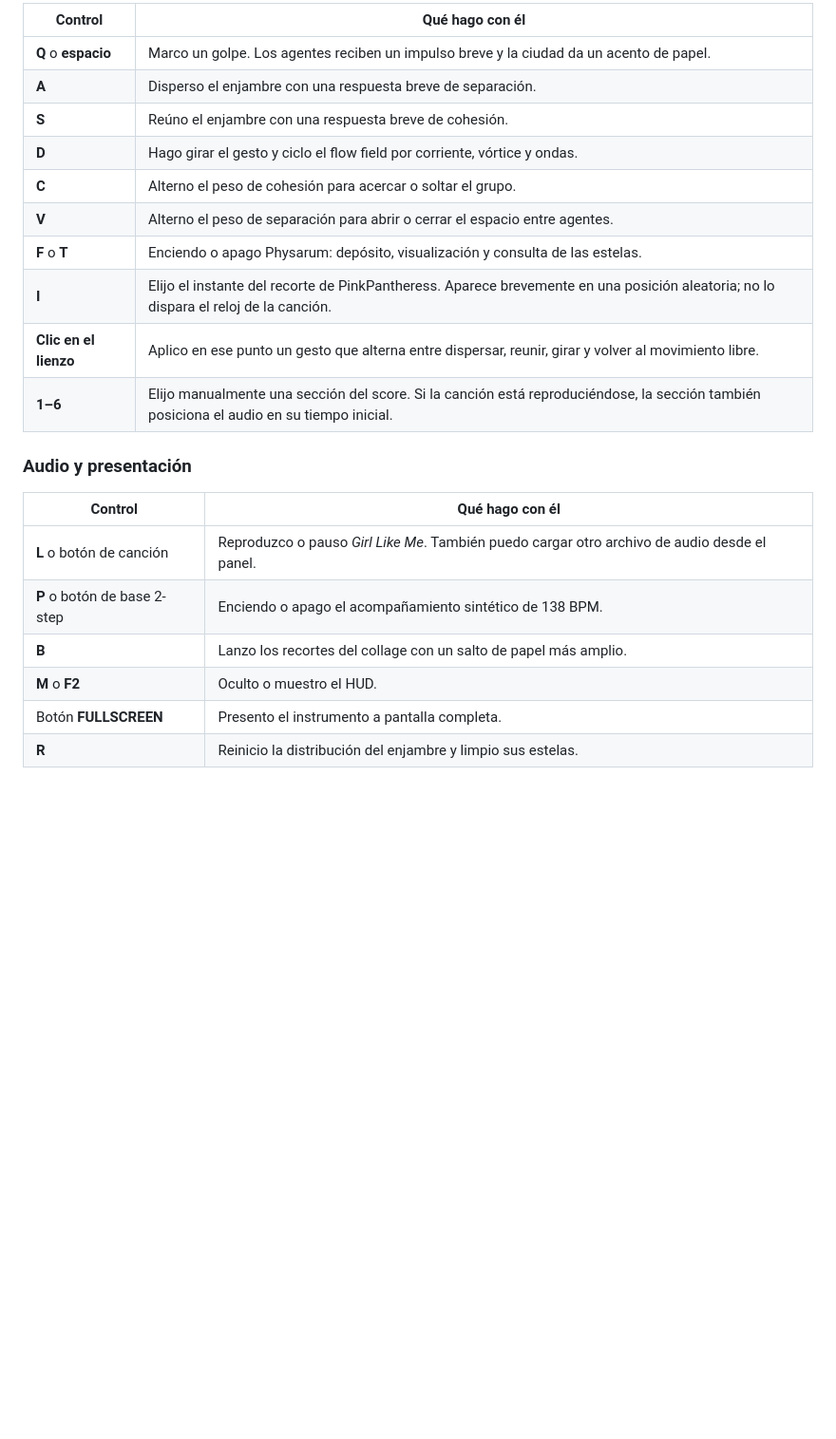
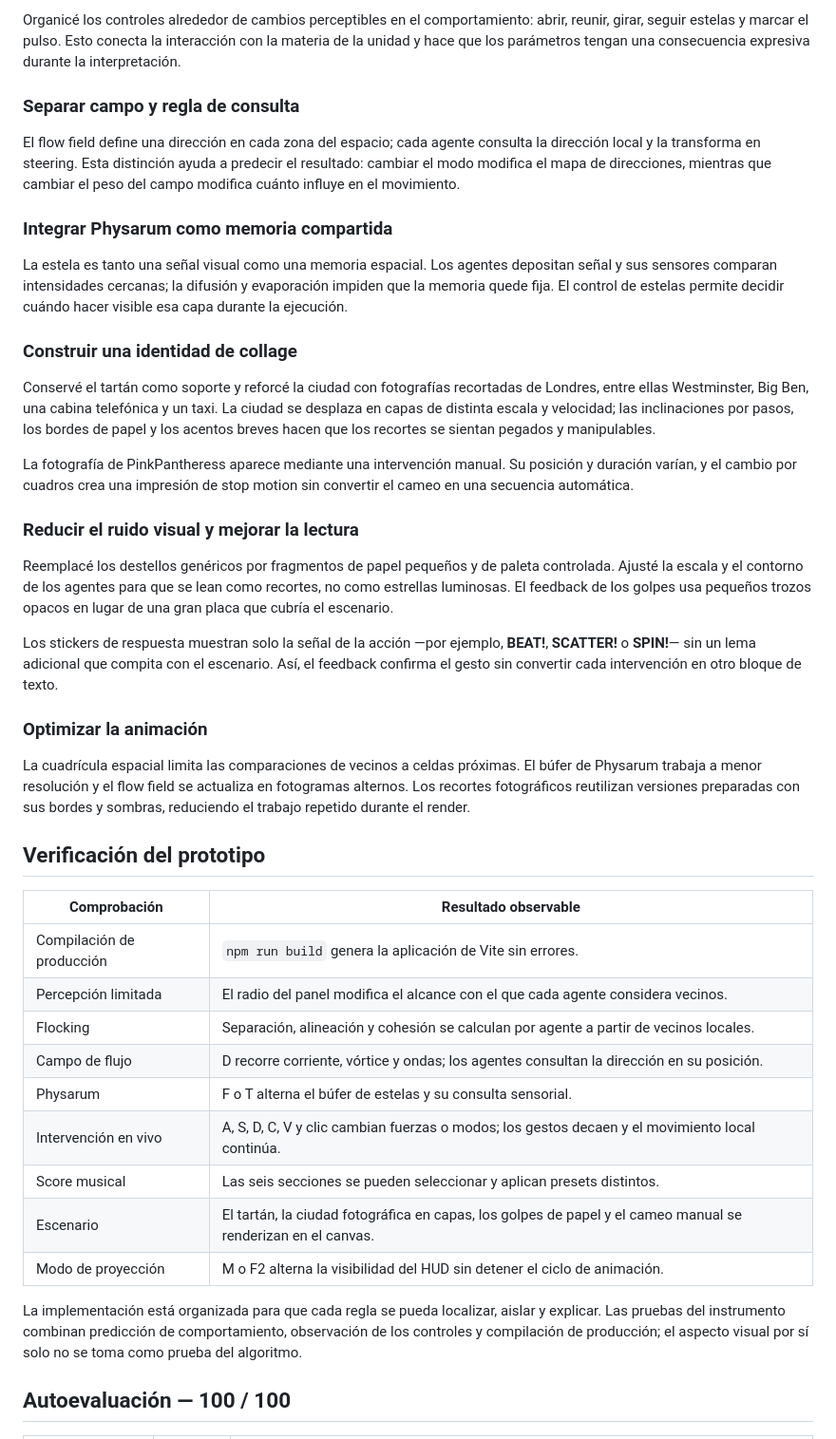
Before and after one commit to cookielolwow/InteractivOOOOOSFUerzas, a Markdown page: BITACORA_CAMBIOS.md, the part around one of its changes. Shown at 95% size. GitHub-like rendering; blank space fills up the shorter version.

```diff
--- a/BITACORA_CAMBIOS.md
+++ b/BITACORA_CAMBIOS.md
@@ -47,25 +85,45 @@ Physarum modifica el rumbo al comparar sus muestras izquierda, centro y derecha.
 
-| Control | Qué hago con él |
+Organicé los controles alrededor de cambios perceptibles en el comportamiento: abrir, reunir, girar, seguir estelas y marcar el pulso. Esto conecta la interacción con la materia de la unidad y hace que los parámetros tengan una consecuencia expresiva durante la interpretación.
+
+### Separar campo y regla de consulta
+
+El flow field define una dirección en cada zona del espacio; cada agente consulta la dirección local y la transforma en steering. Esta distinción ayuda a predecir el resultado: cambiar el modo modifica el mapa de direcciones, mientras que cambiar el peso del campo modifica cuánto influye en el movimiento.
+
+### Integrar Physarum como memoria compartida
+
+La estela es tanto una señal visual como una memoria espacial. Los agentes depositan señal y sus sensores comparan intensidades cercanas; la difusión y evaporación impiden que la memoria quede fija. El control de estelas permite decidir cuándo hacer visible esa capa durante la ejecución.
+
+### Construir una identidad de collage
+
+Conservé el tartán como soporte y reforcé la ciudad con fotografías recortadas de Londres, entre ellas Westminster, Big Ben, una cabina telefónica y un taxi. La ciudad se desplaza en capas de distinta escala y velocidad; las inclinaciones por pasos, los bordes de papel y los acentos breves hacen que los recortes se sientan pegados y manipulables.
+
+La fotografía de PinkPantheress aparece mediante una intervención manual. Su posición y duración varían, y el cambio por cuadros crea una impresión de stop motion sin convertir el cameo en una secuencia automática.
+
+### Reducir el ruido visual y mejorar la lectura
+
+Reemplacé los destellos genéricos por fragmentos de papel pequeños y de paleta controlada. Ajusté la escala y el contorno de los agentes para que se lean como recortes, no como estrellas luminosas. El feedback de los golpes usa pequeños trozos opacos en lugar de una gran placa que cubría el escenario.
+
+Los stickers de respuesta muestran solo la señal de la acción —por ejemplo, **BEAT!**, **SCATTER!** o **SPIN!**— sin un lema adicional que compita con el escenario. Así, el feedback confirma el gesto sin convertir cada intervención en otro bloque de texto.
+
+### Optimizar la animación
+
+La cuadrícula espacial limita las comparaciones de vecinos a celdas próximas. El búfer de Physarum trabaja a menor resolución y el flow field se actualiza en fotogramas alternos. Los recortes fotográficos reutilizan versiones preparadas con sus bordes y sombras, reduciendo el trabajo repetido durante el render.
+
+## Verificación del prototipo
+
+| Comprobación | Resultado observable |
 |---|---|
-| **Q** o **espacio** | Marco un golpe. Los agentes reciben un impulso breve y la ciudad da un acento de papel. |
-| **A** | Disperso el enjambre con una respuesta breve de separación. |
-| **S** | Reúno el enjambre con una respuesta breve de cohesión. |
-| **D** | Hago girar el gesto y ciclo el flow field por corriente, vórtice y ondas. |
-| **C** | Alterno el peso de cohesión para acercar o soltar el grupo. |
-| **V** | Alterno el peso de separación para abrir o cerrar el espacio entre agentes. |
-| **F** o **T** | Enciendo o apago Physarum: depósito, visualización y consulta de las estelas. |
-| **I** | Elijo el instante del recorte de PinkPantheress. Aparece brevemente en una posición aleatoria; no lo dispara el reloj de la canción. |
-| **Clic en el lienzo** | Aplico en ese punto un gesto que alterna entre dispersar, reunir, girar y volver al movimiento libre. |
-| **1–6** | Elijo manualmente una sección del score. Si la canción está reproduciéndose, la sección también posiciona el audio en su tiempo inicial. |
+| Compilación de producción | `npm run build` genera la aplicación de Vite sin errores. |
+| Percepción limitada | El radio del panel modifica el alcance con el que cada agente considera vecinos. |
+| Flocking | Separación, alineación y cohesión se calculan por agente a partir de vecinos locales. |
+| Campo de flujo | D recorre corriente, vórtice y ondas; los agentes consultan la dirección en su posición. |
+| Physarum | F o T alterna el búfer de estelas y su consulta sensorial. |
+| Intervención en vivo | A, S, D, C, V y clic cambian fuerzas o modos; los gestos decaen y el movimiento local continúa. |
+| Score musical | Las seis secciones se pueden seleccionar y aplican presets distintos. |
+| Escenario | El tartán, la ciudad fotográfica en capas, los golpes de papel y el cameo manual se renderizan en el canvas. |
+| Modo de proyección | M o F2 alterna la visibilidad del HUD sin detener el ciclo de animación. |
 
-### Audio y presentación
+La implementación está organizada para que cada regla se pueda localizar, aislar y explicar. Las pruebas del instrumento combinan predicción de comportamiento, observación de los controles y compilación de producción; el aspecto visual por sí solo no se toma como prueba del algoritmo.
 
-| Control | Qué hago con él |
-|---|---|
-| **L** o botón de canción | Reproduzco o pauso *Girl Like Me*. También puedo cargar otro archivo de audio desde el panel. |
-| **P** o botón de base 2-step | Enciendo o apago el acompañamiento sintético de 138 BPM. |
-| **B** | Lanzo los recortes del collage con un salto de papel más amplio. |
-| **M** o **F2** | Oculto o muestro el HUD. |
-| Botón **FULLSCREEN** | Presento el instrumento a pantalla completa. |
-| **R** | Reinicio la distribución del enjambre y limpio sus estelas. |
+## Autoevaluación — 100 / 100
 
```
Also changed, not shown: other parts of BITACORA_CAMBIOS.md (+79 -162 lines).
